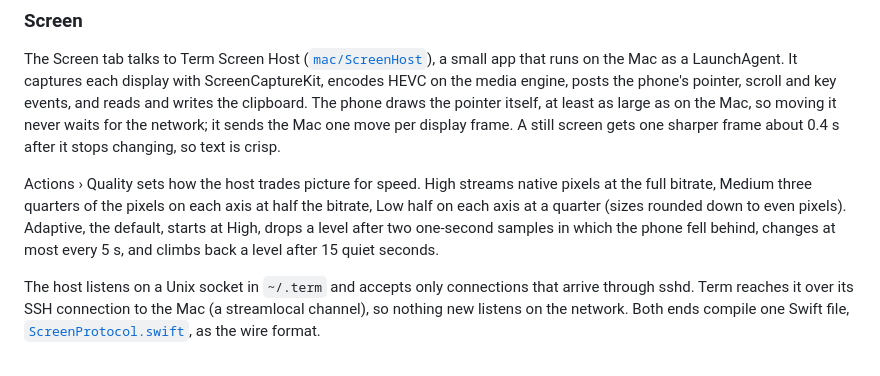
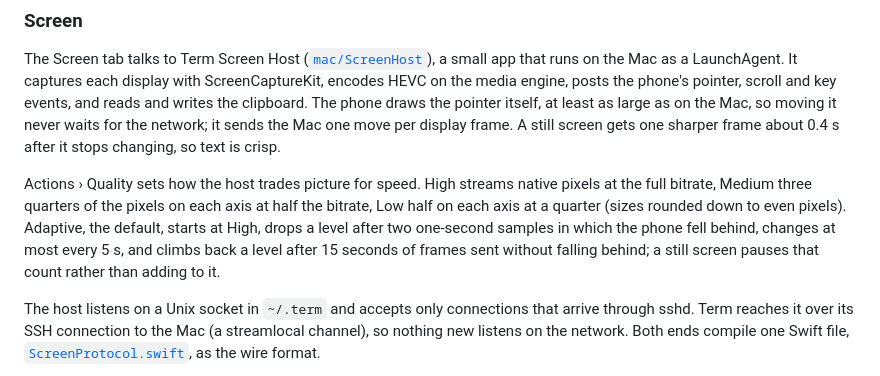
Before and after one commit to nategriffin26/term, a Markdown page: README.md, the part around the change. Rendered like a GitHub page.

Commit message:
README: adaptive quality recovers only on delivered frames

```diff
--- a/README.md
+++ b/README.md
@@ -98,7 +98,7 @@ The other path handles a server that's gone. Once a session has been silent for
 
 The Screen tab talks to Term Screen Host ([`mac/ScreenHost`](mac/ScreenHost)), a small app that runs on the Mac as a LaunchAgent. It captures each display with ScreenCaptureKit, encodes HEVC on the media engine, posts the phone's pointer, scroll and key events, and reads and writes the clipboard. The phone draws the pointer itself, at least as large as on the Mac, so moving it never waits for the network; it sends the Mac one move per display frame. A still screen gets one sharper frame about 0.4 s after it stops changing, so text is crisp.
 
-Actions › Quality sets how the host trades picture for speed. High streams native pixels at the full bitrate, Medium three quarters of the pixels on each axis at half the bitrate, Low half on each axis at a quarter (sizes rounded down to even pixels). Adaptive, the default, starts at High, drops a level after two one-second samples in which the phone fell behind, changes at most every 5 s, and climbs back a level after 15 quiet seconds.
+Actions › Quality sets how the host trades picture for speed. High streams native pixels at the full bitrate, Medium three quarters of the pixels on each axis at half the bitrate, Low half on each axis at a quarter (sizes rounded down to even pixels). Adaptive, the default, starts at High, drops a level after two one-second samples in which the phone fell behind, changes at most every 5 s, and climbs back a level after 15 seconds of frames sent without falling behind; a still screen pauses that count rather than adding to it.
 
 The host listens on a Unix socket in `~/.term` and accepts only connections that arrive through sshd. Term reaches it over its SSH connection to the Mac (a streamlocal channel), so nothing new listens on the network. Both ends compile one Swift file, [`ScreenProtocol.swift`](mac/ScreenHost/Sources/ScreenProtocol/ScreenProtocol.swift), as the wire format.
 
```
